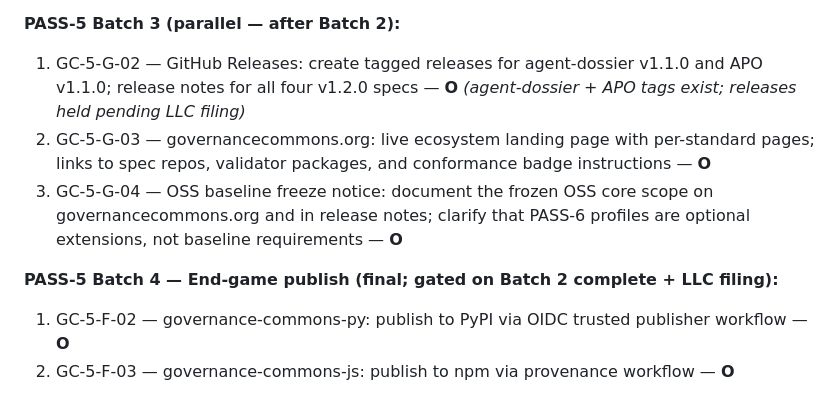
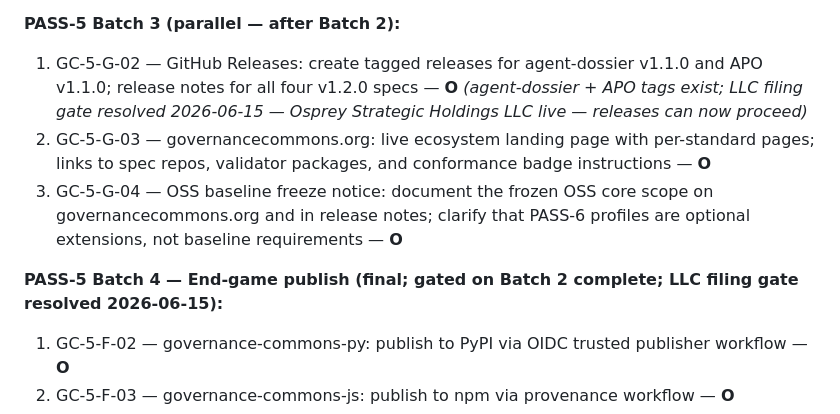
Before and after one commit to governancecommons/governance-commons, a Markdown page: DEV-PLAN.md, the part around the change. Rendered like a GitHub page.

```diff
--- a/DEV-PLAN.md
+++ b/DEV-PLAN.md
@@ -121,11 +121,11 @@ spec surface required for a credible v1.0 public release.
 
 **PASS-5 Batch 3 (parallel — after Batch 2):**
 
-1. GC-5-G-02 — GitHub Releases: create tagged releases for agent-dossier v1.1.0 and APO v1.1.0; release notes for all four v1.2.0 specs — **O** _(agent-dossier + APO tags exist; releases held pending LLC filing)_
+1. GC-5-G-02 — GitHub Releases: create tagged releases for agent-dossier v1.1.0 and APO v1.1.0; release notes for all four v1.2.0 specs — **O** _(agent-dossier + APO tags exist; LLC filing gate resolved 2026-06-15 — Osprey Strategic Holdings LLC live — releases can now proceed)_
 2. GC-5-G-03 — governancecommons.org: live ecosystem landing page with per-standard pages; links to spec repos, validator packages, and conformance badge instructions — **O**
 3. GC-5-G-04 — OSS baseline freeze notice: document the frozen OSS core scope on governancecommons.org and in release notes; clarify that PASS-6 profiles are optional extensions, not baseline requirements — **O**
 
-**PASS-5 Batch 4 — End-game publish (final; gated on Batch 2 complete + LLC filing):**
+**PASS-5 Batch 4 — End-game publish (final; gated on Batch 2 complete; LLC filing gate resolved 2026-06-15):**
 
 1. GC-5-F-02 — governance-commons-py: publish to PyPI via OIDC trusted publisher workflow — **O**
 2. GC-5-F-03 — governance-commons-js: publish to npm via provenance workflow — **O**
```
Also changed, not shown: DEV-RELEASE.md (+2 -2 lines).
